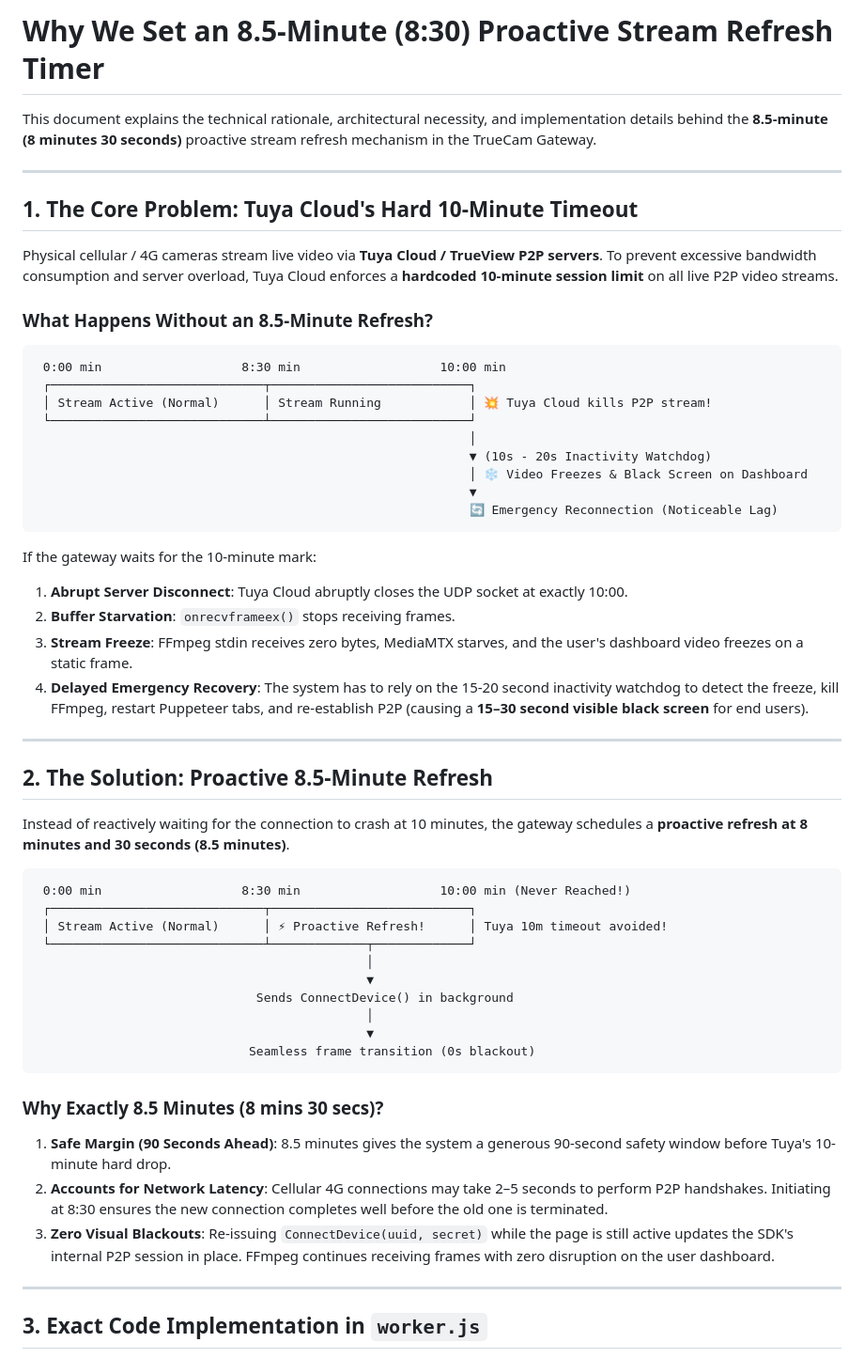
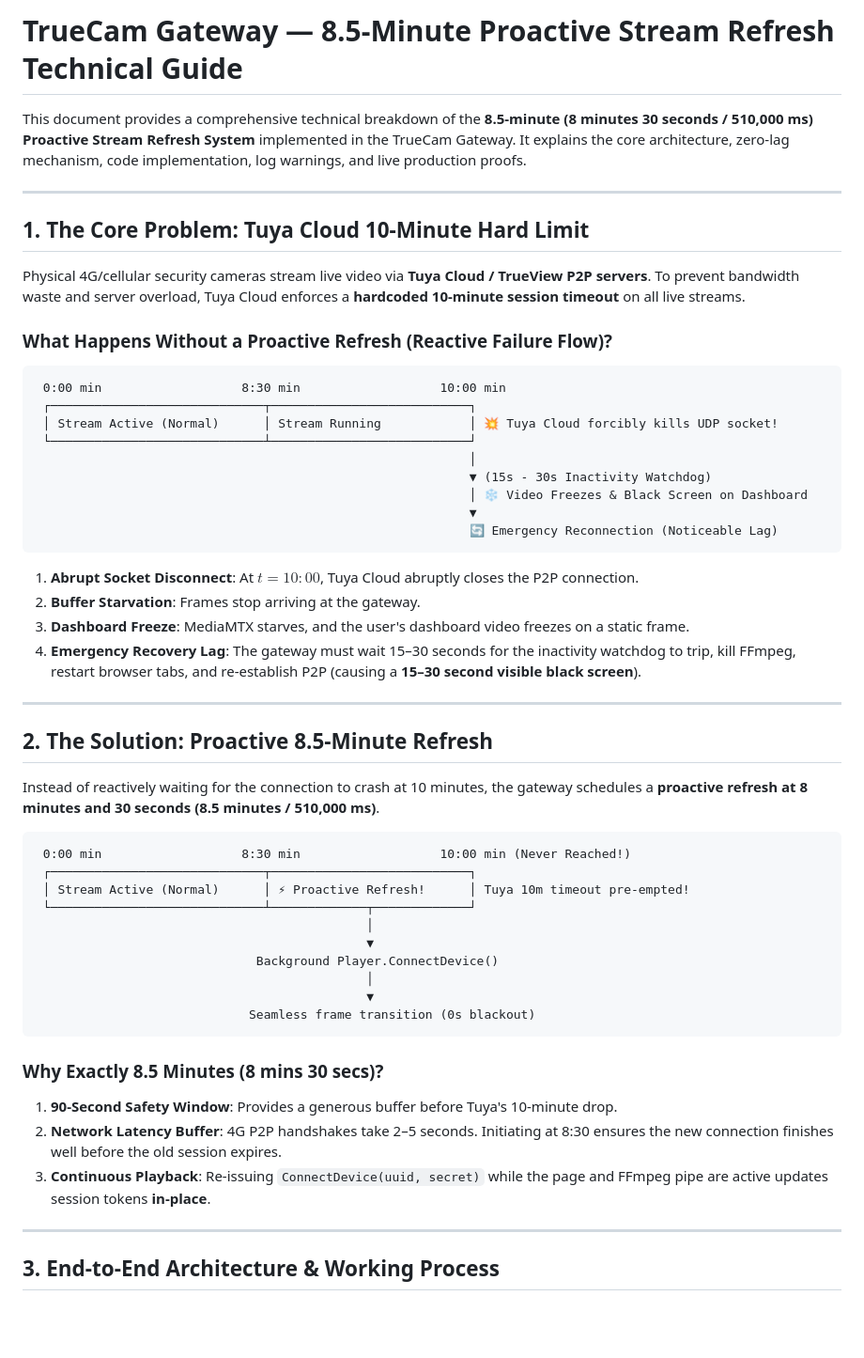
Before and after one commit to amanakg/saytrees-truecam-gateway, a Markdown page: PROACTIVE_8_5_MIN_REFRESH_EXPLANATION.md, the part around one of its changes. Shown at 94% size. GitHub-like rendering; blank space fills up the shorter version.

````diff
--- a/PROACTIVE_8_5_MIN_REFRESH_EXPLANATION.md
+++ b/PROACTIVE_8_5_MIN_REFRESH_EXPLANATION.md
@@ -1,59 +1,57 @@
-# Why We Set an 8.5-Minute (8:30) Proactive Stream Refresh Timer
+# TrueCam Gateway — 8.5-Minute Proactive Stream Refresh Technical Guide
 
-This document explains the technical rationale, architectural necessity, and implementation details behind the **8.5-minute (8 minutes 30 seconds)** proactive stream refresh mechanism in the TrueCam Gateway.
+This document provides a comprehensive technical breakdown of the **8.5-minute (8 minutes 30 seconds / 510,000 ms) Proactive Stream Refresh System** implemented in the TrueCam Gateway. It explains the core architecture, zero-lag mechanism, code implementation, log warnings, and live production proofs.
 
 ---
 
-## 1. The Core Problem: Tuya Cloud's Hard 10-Minute Timeout
+## 1. The Core Problem: Tuya Cloud 10-Minute Hard Limit
 
-Physical cellular / 4G cameras stream live video via **Tuya Cloud / TrueView P2P servers**. To prevent excessive bandwidth consumption and server overload, Tuya Cloud enforces a **hardcoded 10-minute session limit** on all live P2P video streams.
+Physical 4G/cellular security cameras stream live video via **Tuya Cloud / TrueView P2P servers**. To prevent bandwidth waste and server overload, Tuya Cloud enforces a **hardcoded 10-minute session timeout** on all live streams.
 
-### What Happens Without an 8.5-Minute Refresh?
+### What Happens Without a Proactive Refresh (Reactive Failure Flow)?
 
 ```
  0:00 min                   8:30 min                   10:00 min
  ┌─────────────────────────────┬───────────────────────────┐
- │ Stream Active (Normal)      │ Stream Running            │ 💥 Tuya Cloud kills P2P stream!
+ │ Stream Active (Normal)      │ Stream Running            │ 💥 Tuya Cloud forcibly kills UDP socket!
  └─────────────────────────────┴───────────────────────────┘
                                                            │
-                                                           ▼ (10s - 20s Inactivity Watchdog)
+                                                           ▼ (15s - 30s Inactivity Watchdog)
                                                            │ ❄️ Video Freezes & Black Screen on Dashboard
                                                            ▼
                                                            🔄 Emergency Reconnection (Noticeable Lag)
 ```
 
-If the gateway waits for the 10-minute mark:
-1. **Abrupt Server Disconnect**: Tuya Cloud abruptly closes the UDP socket at exactly 10:00.
-2. **Buffer Starvation**: `onrecvframeex()` stops receiving frames.
-3. **Stream Freeze**: FFmpeg stdin receives zero bytes, MediaMTX starves, and the user's dashboard video freezes on a static frame.
-4. **Delayed Emergency Recovery**: The system has to rely on the 15-20 second inactivity watchdog to detect the freeze, kill FFmpeg, restart Puppeteer tabs, and re-establish P2P (causing a **15–30 second visible black screen** for end users).
+1. **Abrupt Socket Disconnect**: At $t = 10:00$, Tuya Cloud abruptly closes the P2P connection.
+2. **Buffer Starvation**: Frames stop arriving at the gateway.
+3. **Dashboard Freeze**: MediaMTX starves, and the user's dashboard video freezes on a static frame.
+4. **Emergency Recovery Lag**: The gateway must wait 15–30 seconds for the inactivity watchdog to trip, kill FFmpeg, restart browser tabs, and re-establish P2P (causing a **15–30 second visible black screen**).
 
 ---
 
 ## 2. The Solution: Proactive 8.5-Minute Refresh
 
-Instead of reactively waiting for the connection to crash at 10 minutes, the gateway schedules a **proactive refresh at 8 minutes and 30 seconds (8.5 minutes)**.
+Instead of reactively waiting for the connection to crash at 10 minutes, the gateway schedules a **proactive refresh at 8 minutes and 30 seconds (8.5 minutes / 510,000 ms)**.
 
 ```
  0:00 min                   8:30 min                   10:00 min (Never Reached!)
  ┌─────────────────────────────┬───────────────────────────┐
- │ Stream Active (Normal)      │ ⚡ Proactive Refresh!      │ Tuya 10m timeout avoided!
+ │ Stream Active (Normal)      │ ⚡ Proactive Refresh!      │ Tuya 10m timeout pre-empted!
  └─────────────────────────────┴─────────────┬─────────────┘
                                              │
                                              ▼
-                              Sends ConnectDevice() in background
+                              Background Player.ConnectDevice()
                                              │
                                              ▼
                              Seamless frame transition (0s blackout)
 ```
 
 ### Why Exactly 8.5 Minutes (8 mins 30 secs)?
-
-1. **Safe Margin (90 Seconds Ahead)**: 8.5 minutes gives the system a generous 90-second safety window before Tuya's 10-minute hard drop.
-2. **Accounts for Network Latency**: Cellular 4G connections may take 2–5 seconds to perform P2P handshakes. Initiating at 8:30 ensures the new connection completes well before the old one is terminated.
-3. **Zero Visual Blackouts**: Re-issuing `ConnectDevice(uuid, secret)` while the page is still active updates the SDK's internal P2P session in place. FFmpeg continues receiving frames with zero disruption on the user dashboard.
+1. **90-Second Safety Window**: Provides a generous buffer before Tuya's 10-minute drop.
+2. **Network Latency Buffer**: 4G P2P handshakes take 2–5 seconds. Initiating at 8:30 ensures the new connection finishes well before the old session expires.
+3. **Continuous Playback**: Re-issuing `ConnectDevice(uuid, secret)` while the page and FFmpeg pipe are active updates session tokens **in-place**.
 
 ---
 
-## 3. Exact Code Implementation in `worker.js`
+## 3. End-to-End Architecture & Working Process
 
````
Also changed, not shown: other parts of PROACTIVE_8_5_MIN_REFRESH_EXPLANATION.md (+91 -21 lines).
